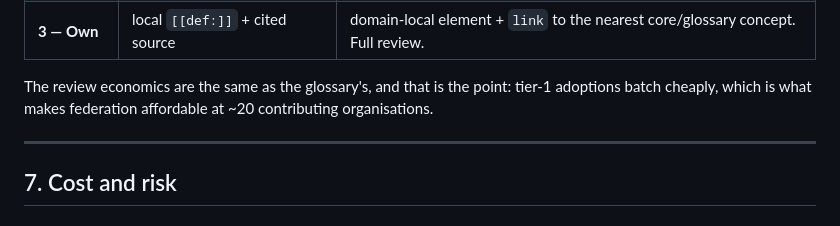
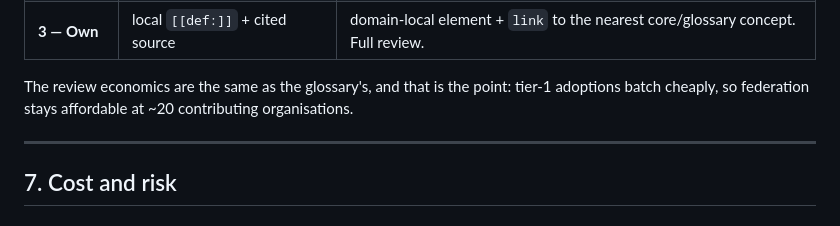
Before and after one commit to DIDAS-swiss/didas-glossary, a Markdown page: federation/trust-flow-feasibility.md, the part around the change. GitHub-like rendering.

Commit message:
Rewrite the 'which is what makes X possible' construction
Carried from didas/wording (a09e4c2). The table row it rewrote has since been
replaced on main; the construction remained in the trust-flow feasibility
study, which main added later.

```diff
--- a/federation/trust-flow-feasibility.md
+++ b/federation/trust-flow-feasibility.md
@@ -231,8 +231,8 @@ effort-to-value ratio in the whole proposal.
 | **3 — Own** | local `[[def:]]` + cited source | domain-local element + `link` to the nearest core/glossary concept. Full review. |
 
 The review economics are the same as the glossary's, and that is the point: tier-1
-adoptions batch cheaply, which is what makes federation affordable at ~20
-contributing organisations.
+adoptions batch cheaply, so federation stays affordable at ~20 contributing
+organisations.
 
 ---
 
```
